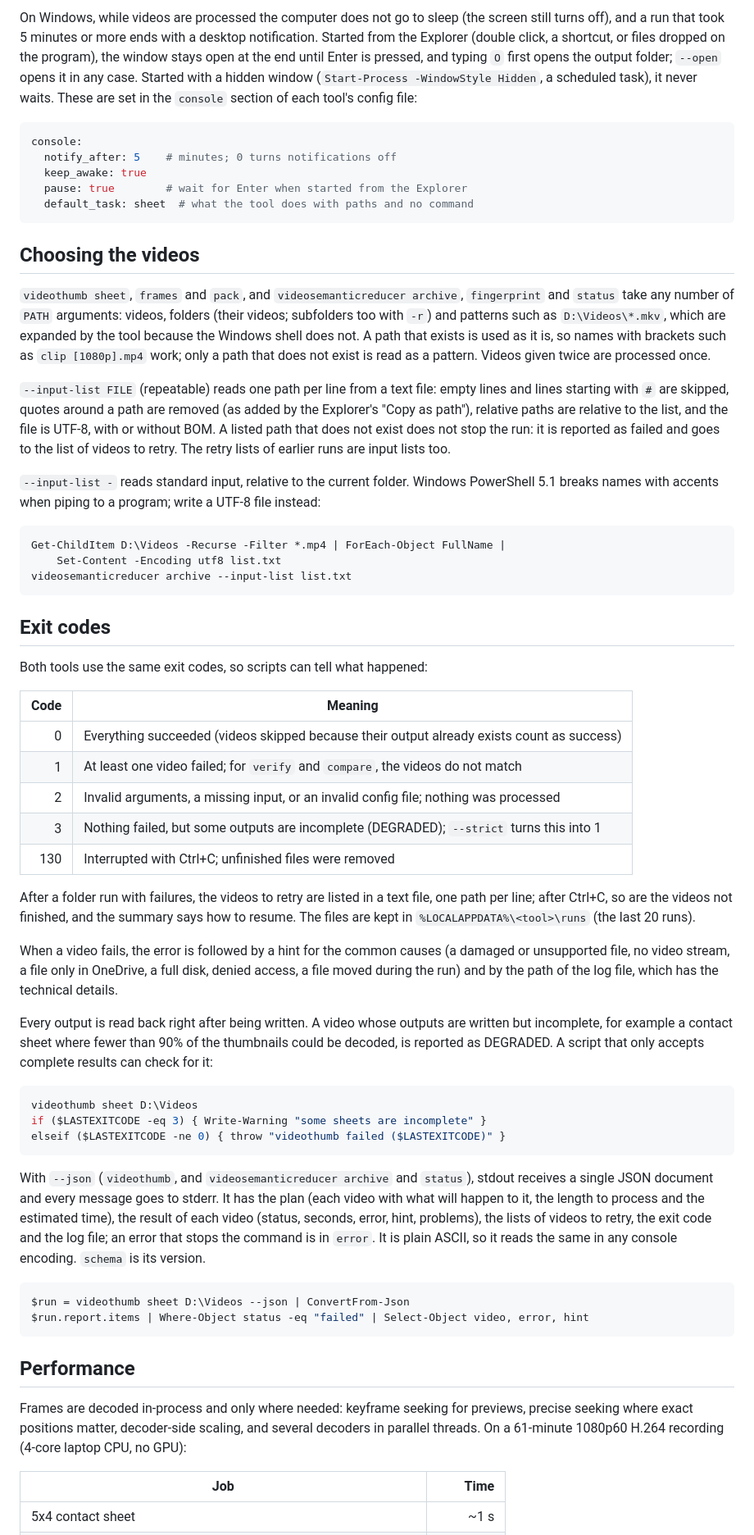
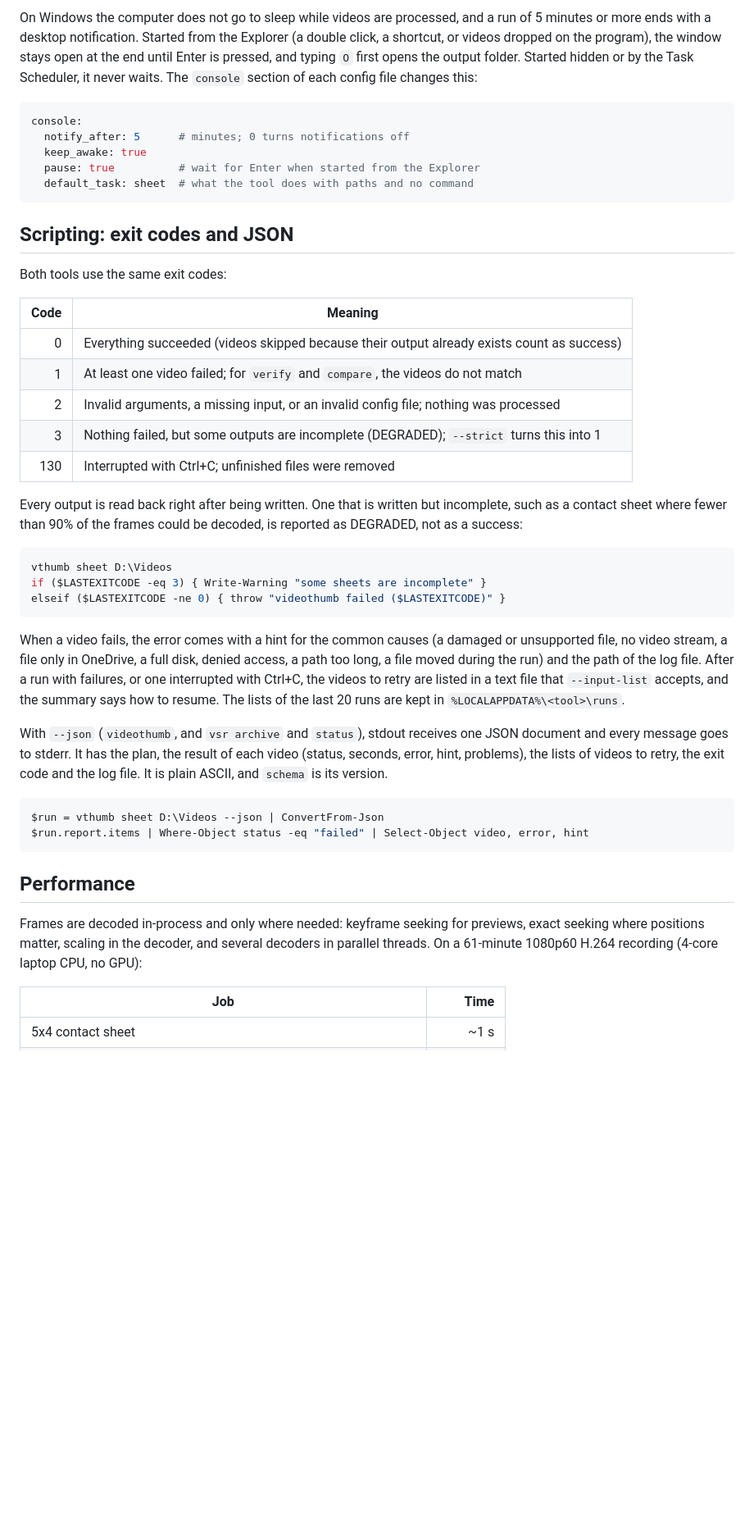
Before and after one commit to dbarretol/video-tools, a Markdown page: README.md, the part around one of its changes. Shown at 82% size. GitHub-like rendering; blank space fills up the shorter version.

````diff
--- a/README.md
+++ b/README.md
@@ -84,46 +165,21 @@ leaves one line. When the output is redirected, only those lines are printed. Bo
 
-On Windows, while videos are processed the computer does not go to sleep (the screen still turns
-off), and a run that took 5 minutes or more ends with a desktop notification. Started from the
-Explorer (double click, a shortcut, or files dropped on the program), the window stays open at the
-end until Enter is pressed, and typing `O` first opens the output folder; `--open` opens it in any
-case. Started with a hidden window (`Start-Process -WindowStyle Hidden`, a scheduled task), it
-never waits. These are set in the `console` section of each tool's config file:
+On Windows the computer does not go to sleep while videos are processed, and a run of 5 minutes or
+more ends with a desktop notification. Started from the Explorer (a double click, a shortcut, or
+videos dropped on the program), the window stays open at the end until Enter is pressed, and
+typing `O` first opens the output folder. Started hidden or by the Task Scheduler, it never waits.
+The `console` section of each config file changes this:
 
 ```yaml
 console:
-  notify_after: 5    # minutes; 0 turns notifications off
+  notify_after: 5      # minutes; 0 turns notifications off
   keep_awake: true
-  pause: true        # wait for Enter when started from the Explorer
+  pause: true          # wait for Enter when started from the Explorer
   default_task: sheet  # what the tool does with paths and no command
 ```
 
-## Choosing the videos
+## Scripting: exit codes and JSON
 
-`videothumb sheet`, `frames` and `pack`, and `videosemanticreducer archive`, `fingerprint` and `status`
-take any number of `PATH` arguments:
-videos, folders (their videos; subfolders too with `-r`) and patterns such as `D:\Videos\*.mkv`,
-which are expanded by the tool because the Windows shell does not. A path that exists is used as
-it is, so names with brackets such as `clip [1080p].mp4` work; only a path that does not exist is
-read as a pattern. Videos given twice are processed once.
-
-`--input-list FILE` (repeatable) reads one path per line from a text file: empty lines and lines
-starting with `#` are skipped, quotes around a path are removed (as added by the Explorer's
-"Copy as path"), relative paths are relative to the list, and the file is UTF-8, with or without
-BOM. A listed path that does not exist does not stop the run: it is reported as failed and goes to
-the list of videos to retry. The retry lists of earlier runs are input lists too.
-
-`--input-list -` reads standard input, relative to the current folder. Windows PowerShell 5.1
-breaks names with accents when piping to a program; write a UTF-8 file instead:
-
-```powershell
-Get-ChildItem D:\Videos -Recurse -Filter *.mp4 | ForEach-Object FullName |
-    Set-Content -Encoding utf8 list.txt
-videosemanticreducer archive --input-list list.txt
-```
-
-## Exit codes
-
-Both tools use the same exit codes, so scripts can tell what happened:
+Both tools use the same exit codes:
 
 | Code | Meaning |
 |---:|---|
@@ -133,41 +189,37 @@ Both tools use the same exit codes, so scripts can tell what happened:
 | 3 | Nothing failed, but some outputs are incomplete (DEGRADED); `--strict` turns this into 1 |
 | 130 | Interrupted with Ctrl+C; unfinished files were removed |
 
-After a folder run with failures, the videos to retry are listed in a text file, one path per
-line; after Ctrl+C, so are the videos not finished, and the summary says how to resume. The files
-are kept in `%LOCALAPPDATA%\<tool>\runs` (the last 20 runs).
-
-When a video fails, the error is followed by a hint for the common causes (a damaged or
-unsupported file, no video stream, a file only in OneDrive, a full disk, denied access, a file
-moved during the run) and by the path of the log file, which has the technical details.
-
-Every output is read back right after being written. A video whose outputs are written but
-incomplete, for example a contact sheet where fewer than 90% of the thumbnails could be decoded,
-is reported as DEGRADED. A script that only accepts complete results can check for it:
+Every output is read back right after being written. One that is written but incomplete, such as a
+contact sheet where fewer than 90% of the frames could be decoded, is reported as DEGRADED, not as
+a success:
 
 ```powershell
-videothumb sheet D:\Videos
+vthumb sheet D:\Videos
 if ($LASTEXITCODE -eq 3) { Write-Warning "some sheets are incomplete" }
 elseif ($LASTEXITCODE -ne 0) { throw "videothumb failed ($LASTEXITCODE)" }
 ```
 
-With `--json` (`videothumb`, and `videosemanticreducer archive` and `status`), stdout receives a
-single JSON document and every message goes to stderr. It has the plan (each video with what will
-happen to it, the length to process and the estimated time), the result of each video (status,
-seconds, error, hint, problems), the lists of videos to retry, the exit code and the log file; an
-error that stops the command is in `error`. It is plain ASCII, so it reads the same in any console
-encoding. `schema` is its version.
+When a video fails, the error comes with a hint for the common causes (a damaged or unsupported
+file, no video stream, a file only in OneDrive, a full disk, denied access, a path too long, a file
+moved during the run) and the path of the log file. After a run with failures, or one interrupted
+with Ctrl+C, the videos to retry are listed in a text file that `--input-list` accepts, and the
+summary says how to resume. The lists of the last 20 runs are kept in `%LOCALAPPDATA%\<tool>\runs`.
+
+With `--json` (`videothumb`, and `vsr archive` and `status`), stdout receives one JSON document and
+every message goes to stderr. It has the plan, the result of each video (status, seconds, error,
+hint, problems), the lists of videos to retry, the exit code and the log file. It is plain ASCII,
+and `schema` is its version.
 
 ```powershell
-$run = videothumb sheet D:\Videos --json | ConvertFrom-Json
+$run = vthumb sheet D:\Videos --json | ConvertFrom-Json
 $run.report.items | Where-Object status -eq "failed" | Select-Object video, error, hint
 ```
 
 ## Performance
 
-Frames are decoded in-process and only where needed: keyframe seeking for previews, precise
-seeking where exact positions matter, decoder-side scaling, and several decoders in parallel
-threads. On a 61-minute 1080p60 H.264 recording (4-core laptop CPU, no GPU):
+Frames are decoded in-process and only where needed: keyframe seeking for previews, exact seeking
+where positions matter, scaling in the decoder, and several decoders in parallel threads. On a
+61-minute 1080p60 H.264 recording (4-core laptop CPU, no GPU):
 
 | Job | Time |
 |---|---:|
````
Also changed, not shown: other parts of README.md (+161 -63 lines), CHANGELOG.md (+2 -0 lines), docs/images/contact-sheet.jpg (added), 2 other files.
